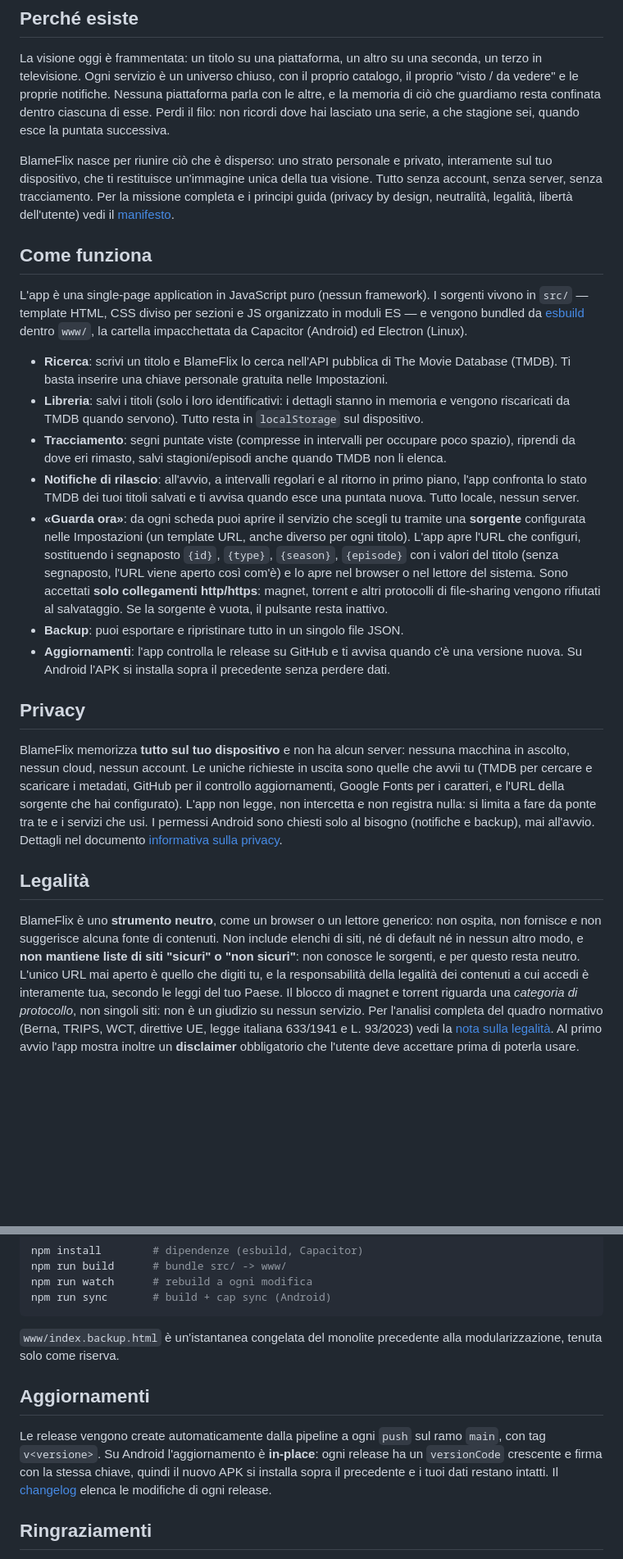
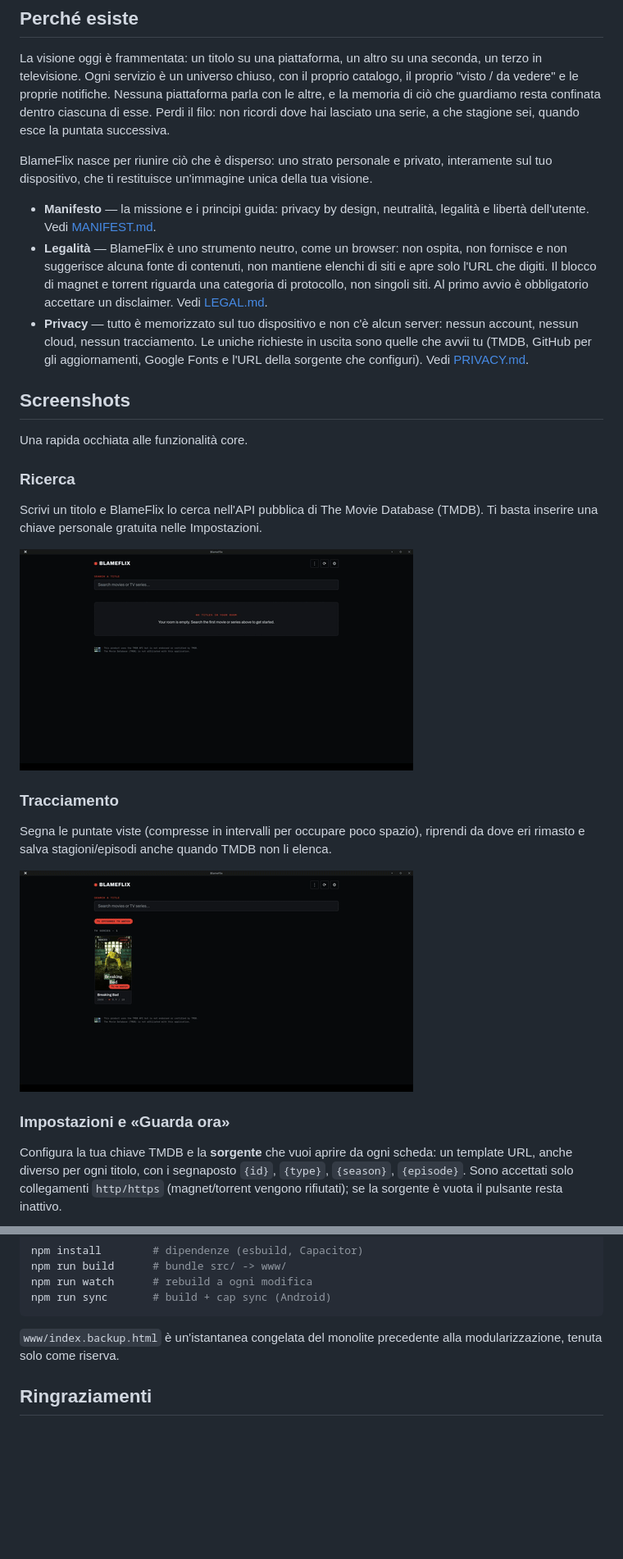
Before and after one commit to padelle2603/blameflix, a Markdown page: README.it.md, 2 parts joined by grey strips. Shown at 82% size. GitHub-like rendering; pictures changed too: gifs/search.gif (added), gifs/track.gif (added); blank space fills up the shorter version.

Commit message:
Rewrite README: restructure sections, add feature gifs

```diff
--- a/README.it.md
+++ b/README.it.md
@@ -26,66 +26,44 @@ una serie, a che stagione sei, quando esce la puntata successiva.
 
 BlameFlix nasce per riunire ciò che è disperso: uno strato personale e privato,
 interamente sul tuo dispositivo, che ti restituisce un'immagine unica della tua
-visione. Tutto senza account, senza server, senza tracciamento. Per la missione
-completa e i principi guida (privacy by design, neutralità, legalità, libertà
-dell'utente) vedi il [manifesto](Legal%20Notes/MANIFEST.md).
+visione.
 
-## Come funziona
+- **Manifesto** — la missione e i principi guida: privacy by design, neutralità,
+  legalità e libertà dell'utente. Vedi [MANIFEST.md](Legal%20Notes/MANIFEST.md).
+- **Legalità** — BlameFlix è uno strumento neutro, come un browser: non ospita,
+  non fornisce e non suggerisce alcuna fonte di contenuti, non mantiene elenchi
+  di siti e apre solo l'URL che digiti. Il blocco di magnet e torrent riguarda
+  una categoria di protocollo, non singoli siti. Al primo avvio è obbligatorio
+  accettare un disclaimer. Vedi [LEGAL.md](Legal%20Notes/LEGAL.md).
+- **Privacy** — tutto è memorizzato sul tuo dispositivo e non c'è alcun server:
+  nessun account, nessun cloud, nessun tracciamento. Le uniche richieste in uscita
+  sono quelle che avvii tu (TMDB, GitHub per gli aggiornamenti, Google Fonts e
+  l'URL della sorgente che configuri). Vedi [PRIVACY.md](Legal%20Notes/PRIVACY.md).
 
-L'app è una single-page application in JavaScript puro (nessun framework). I
-sorgenti vivono in `src/` — template HTML, CSS diviso per sezioni e JS
-organizzato in moduli ES — e vengono bundled da
-[esbuild](https://esbuild.github.io/) dentro `www/`, la cartella impacchettata
-da Capacitor (Android) ed Electron (Linux).
+## Screenshots
 
-- **Ricerca**: scrivi un titolo e BlameFlix lo cerca nell'API pubblica di
-  The Movie Database (TMDB). Ti basta inserire una chiave personale gratuita
-  nelle Impostazioni.
-- **Libreria**: salvi i titoli (solo i loro identificativi: i dettagli stanno in
-  memoria e vengono riscaricati da TMDB quando servono). Tutto resta in
-  `localStorage` sul dispositivo.
-- **Tracciamento**: segni puntate viste (compresse in intervalli per occupare
-  poco spazio), riprendi da dove eri rimasto, salvi stagioni/episodi anche quando
-  TMDB non li elenca.
-- **Notifiche di rilascio**: all'avvio, a intervalli regolari e al ritorno in
-  primo piano, l'app confronta lo stato TMDB dei tuoi titoli salvati e ti avvisa
-  quando esce una puntata nuova. Tutto locale, nessun server.
-- **«Guarda ora»**: da ogni scheda puoi aprire il servizio che scegli tu tramite
-  una **sorgente** configurata nelle Impostazioni (un template URL, anche diverso
-  per ogni titolo). L'app apre l'URL che configuri, sostituendo i segnaposto
-  `{id}`, `{type}`, `{season}`, `{episode}` con i valori del titolo (senza
-  segnaposto, l'URL viene aperto così com'è) e lo apre nel browser o nel lettore
-  del sistema.
-  Sono accettati **solo collegamenti http/https**: magnet, torrent e altri
-  protocolli di file-sharing vengono rifiutati al salvataggio. Se la sorgente è
-  vuota, il pulsante resta inattivo.
-- **Backup**: puoi esportare e ripristinare tutto in un singolo file JSON.
-- **Aggiornamenti**: l'app controlla le release su GitHub e ti avvisa quando c'è
-  una versione nuova. Su Android l'APK si installa sopra il precedente senza
-  perdere dati.
+Una rapida occhiata alle funzionalità core.
 
-## Privacy
+### Ricerca
 
-BlameFlix memorizza **tutto sul tuo dispositivo** e non ha alcun server: nessuna
-macchina in ascolto, nessun cloud, nessun account. Le uniche richieste in uscita
-sono quelle che avvii tu (TMDB per cercare e scaricare i metadati, GitHub per il
-controllo aggiornamenti, Google Fonts per i caratteri, e l'URL della sorgente che
-hai configurato). L'app non legge, non intercetta e non registra nulla: si limita
-a fare da ponte tra te e i servizi che usi. I permessi Android sono chiesti solo
-al bisogno (notifiche e backup), mai all'avvio. Dettagli nel documento
-[informativa sulla privacy](Legal%20Notes/PRIVACY.md).
+Scrivi un titolo e BlameFlix lo cerca nell'API pubblica di The Movie Database
+(TMDB). Ti basta inserire una chiave personale gratuita nelle Impostazioni.
 
-## Legalità
+![Ricerca](gifs/search.gif)
 
-BlameFlix è uno **strumento neutro**, come un browser o un lettore generico: non
-ospita, non fornisce e non suggerisce alcuna fonte di contenuti. Non include
-elenchi di siti, né di default né in nessun altro modo, e **non mantiene liste di
-siti "sicuri" o "non sicuri"**: non conosce le sorgenti, e per questo resta
-neutro. L'unico URL mai aperto è quello che digiti tu, e la responsabilità della
-legalità dei contenuti a cui accedi è interamente tua, secondo le leggi del tuo
-Paese. Il blocco di magnet e torrent riguarda una *categoria di protocollo*, non
-singoli siti: non è un giudizio su nessun servizio. Per l'analisi completa del
-quadro normativo (Berna, TRIPS, WCT, direttive UE, legge italiana 633/1941 e
-L. 93/2023) vedi la [nota sulla legalità](Legal%20Notes/LEGAL.md). Al primo avvio
-l'app mostra inoltre un **disclaimer** obbligatorio che l'utente deve accettare
-prima di poterla usare.
+### Tracciamento
+
+Segna le puntate viste (compresse in intervalli per occupare poco spazio),
+riprendi da dove eri rimasto e salva stagioni/episodi anche quando TMDB non li
+elenca.
+
+![Tracciamento](gifs/track.gif)
+
+### Impostazioni e «Guarda ora»
+
+Configura la tua chiave TMDB e la **sorgente** che vuoi aprire da ogni scheda:
+un template URL, anche diverso per ogni titolo, con i segnaposto `{id}`,
+`{type}`, `{season}`, `{episode}`. Sono accettati solo collegamenti
+`http/https` (magnet/torrent vengono rifiutati); se la sorgente è vuota il
+pulsante resta inattivo.
+
@@ -117,14 +114,6 @@ npm run sync       # build + cap sync (Android)
 `www/index.backup.html` è un'istantanea congelata del monolite precedente alla
 modularizzazione, tenuta solo come riserva.
 
-## Aggiornamenti
-
-Le release vengono create automaticamente dalla pipeline a ogni `push` sul ramo
-`main`, con tag `v<versione>`. Su Android l'aggiornamento è **in-place**: ogni
-release ha un `versionCode` crescente e firma con la stessa chiave, quindi il
-nuovo APK si installa sopra il precedente e i tuoi dati restano intatti. Il
-[changelog](CHANGELOG.md) elenca le modifiche di ogni release.
-
 ## Ringraziamenti
 
 - [TMDB](https://www.themoviedb.org/) per i metadati e le immagini
```
Also changed, not shown: other parts of README.it.md (+19 -0 lines), README.md (+53 -65 lines), gifs/settings.gif (added).
